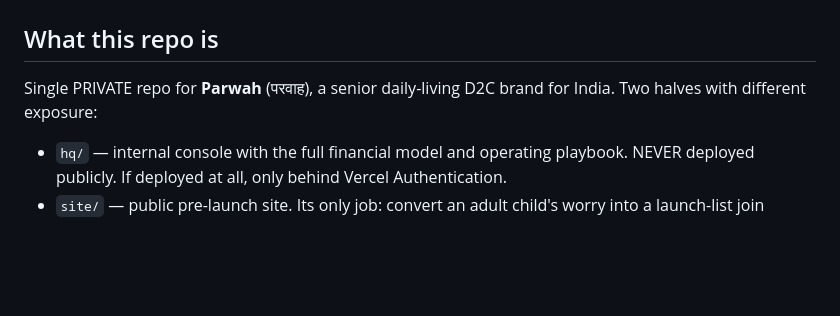
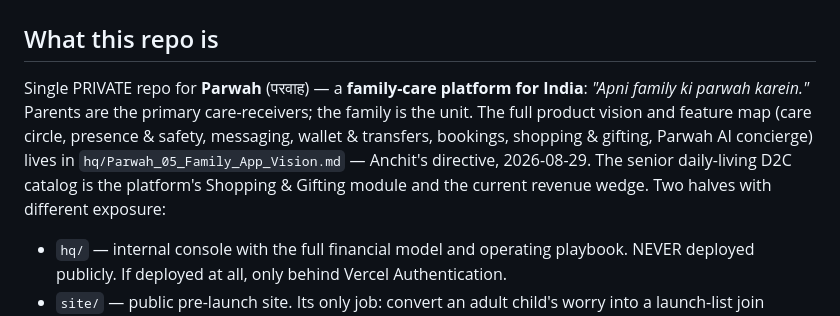
Before and after one commit to Anchit-AI-Hustle/parwah-hq, a Markdown page: CLAUDE.md, the part around the change. GitHub-like rendering; blank space fills up the shorter version.

```diff
--- a/CLAUDE.md
+++ b/CLAUDE.md
@@ -1,8 +1,13 @@
 # CLAUDE.md — parwah-hq monorepo
 
 ## What this repo is
-Single PRIVATE repo for **Parwah** (परवाह), a senior daily-living D2C brand for India.
-Two halves with different exposure:
+Single PRIVATE repo for **Parwah** (परवाह) — a **family-care platform for India**:
+*"Apni family ki parwah karein."* Parents are the primary care-receivers; the family
+is the unit. The full product vision and feature map (care circle, presence & safety,
+messaging, wallet & transfers, bookings, shopping & gifting, Parwah AI concierge)
+lives in `hq/Parwah_05_Family_App_Vision.md` — Anchit's directive, 2026-08-29.
+The senior daily-living D2C catalog is the platform's Shopping & Gifting module and
+the current revenue wedge. Two halves with different exposure:
 - `hq/` — internal console with the full financial model and operating playbook.
   NEVER deployed publicly. If deployed at all, only behind Vercel Authentication.
 - `site/` — public pre-launch site. Its only job: convert an adult child's worry into a
```
Also changed, not shown: hq/Parwah_05_Family_App_Vision.md (added, +139 -0 lines).
